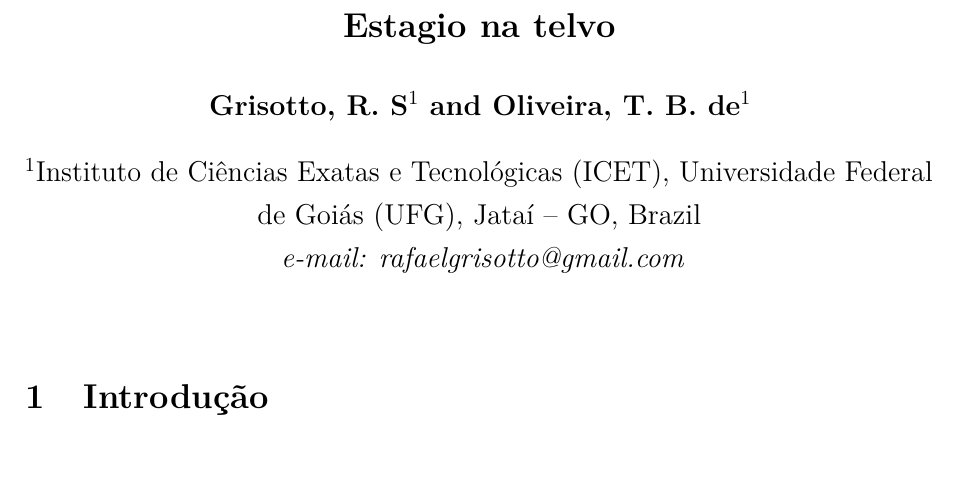
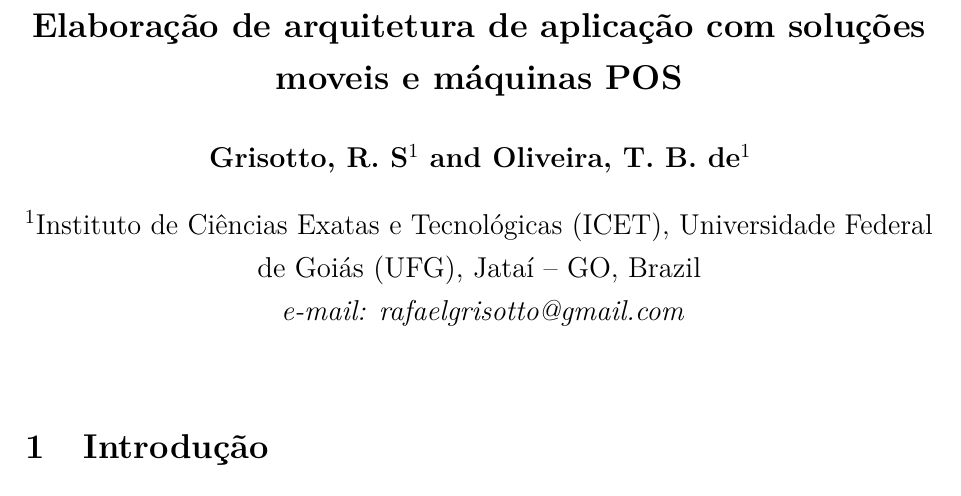
Before and after one commit to grisotto/RelatorioEstagio, a LaTeX document (relatorioEstagio.tex): part of page 1 of 2, cut at the place of the change, the shorter picture padded with empty space. Compiled offline with pdfLaTeX; the source files are stored in an older character set and shown here as Unicode.

Commit message:
Revisao: 4 titulo provisorio

```diff
--- a/relatorioEstagio.tex
+++ b/relatorioEstagio.tex
@@ -168,7 +168,7 @@ citecolor=blue }
 
 %don't want date printed
 \date{}
-\title{\Large \bf Estagio na telvo}
+\title{\Large \bf Elaboração de arquitetura de aplicação com soluções moveis e máquinas POS}
 \author[1]{\bf Grisotto, R. S}
 \author[1]{\bf Oliveira, T. B. de}
 \affil[1]{Instituto de Ciências Exatas e Tecnológicas (ICET),  Universidade Federal de Goiás
```
Also changed, not shown: relatorioEstagio.pdf, 2 other files.
